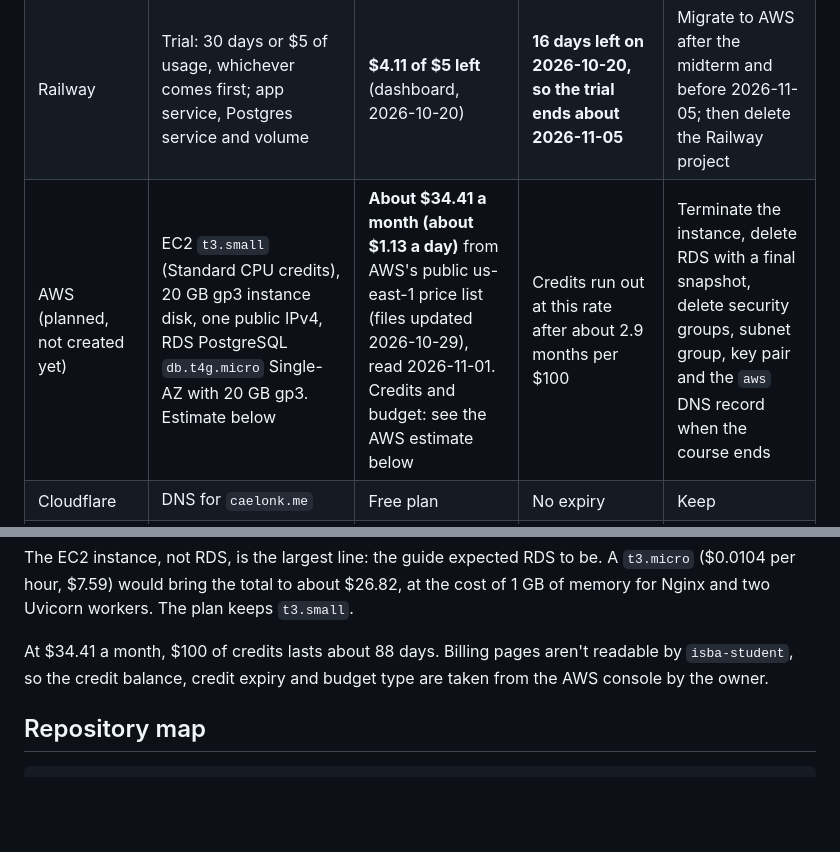
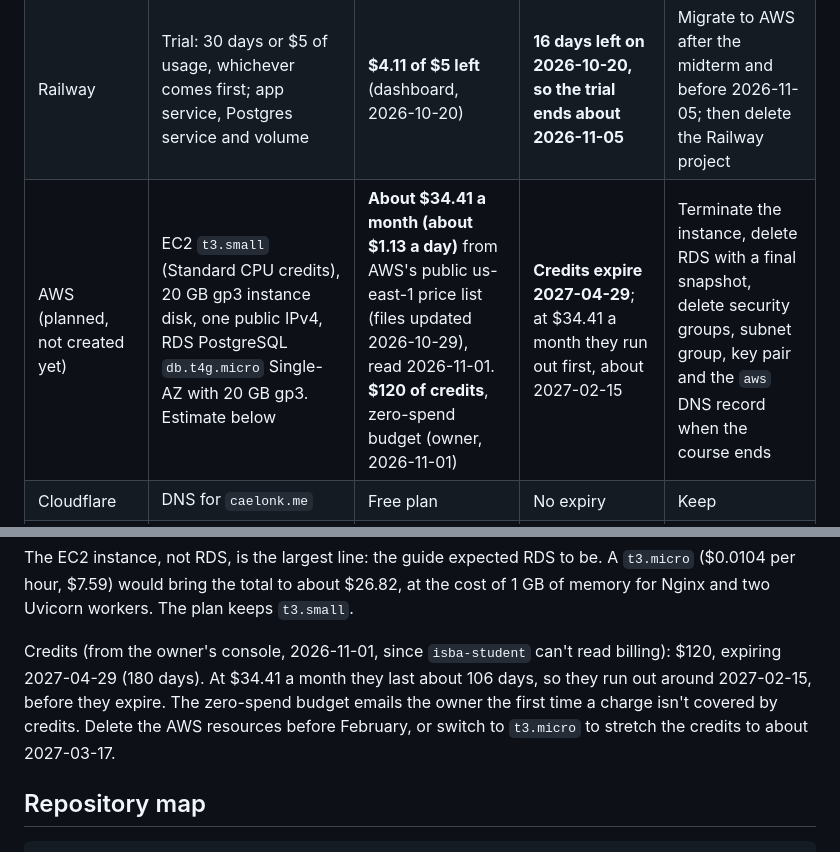
Before and after one commit to caelonk/career-platform, a Markdown page: README.md, 2 parts joined by grey strips. Rendered like a GitHub page; blank space fills up the shorter version.

Commit message:
docs: record AWS credits and budget; bring cutover into scope this week
Co-Authored-By: Claude Opus 5.5 <noreply@anthropic.com>

```diff
--- a/README.md
+++ b/README.md
@@ -353,7 +353,7 @@ and turn on database backups from the start.
 |---|---|---|---|---|
 | Azure for Students | VM compute while running; OS disk and static public IP even when stopped | Budget `budget-isba4775`: **$3.99 of $15** spent in the current period (read 2026-10-21). Auto-shutdown is off, so compute bills while the VM runs | The portal shows current cost only ($3.99 from use, 2026-10-21), no credit expiry date | Keep running until the instructor's cleanup directions; then delete `rg-career-platform` (VM, disk, IP, NSG) |
 | Railway | Trial: 30 days or $5 of usage, whichever comes first; app service, Postgres service and volume | **$4.11 of $5 left** (dashboard, 2026-10-20) | **16 days left on 2026-10-20, so the trial ends about 2026-11-05** | Migrate to AWS after the midterm and before 2026-11-05; then delete the Railway project |
-| AWS (planned, not created yet) | EC2 `t3.small` (Standard CPU credits), 20 GB gp3 instance disk, one public IPv4, RDS PostgreSQL `db.t4g.micro` Single-AZ with 20 GB gp3. Estimate below | **About $34.41 a month (about $1.13 a day)** from AWS's public us-east-1 price list (files updated 2026-10-29), read 2026-11-01. Credits and budget: see the AWS estimate below | Credits run out at this rate after about 2.9 months per $100 | Terminate the instance, delete RDS with a final snapshot, delete security groups, subnet group, key pair and the `aws` DNS record when the course ends |
+| AWS (planned, not created yet) | EC2 `t3.small` (Standard CPU credits), 20 GB gp3 instance disk, one public IPv4, RDS PostgreSQL `db.t4g.micro` Single-AZ with 20 GB gp3. Estimate below | **About $34.41 a month (about $1.13 a day)** from AWS's public us-east-1 price list (files updated 2026-10-29), read 2026-11-01. **$120 of credits**, zero-spend budget (owner, 2026-11-01) | **Credits expire 2027-04-29**; at $34.41 a month they run out first, about 2027-02-15 | Terminate the instance, delete RDS with a final snapshot, delete security groups, subnet group, key pair and the `aws` DNS record when the course ends |
 | Cloudflare | DNS for `caelonk.me` | Free plan | No expiry | Keep |
 | Namecheap | Domain `caelonk.me`, registered 2026-10-05 | Not recorded | **Expires 2027-10-05** (Namecheap dashboard) | Renew before 2027-10-05, or let it lapse if the site moves to another name |
 | Zoho Mail | One mailbox, `caelon@caelonk.me` | Forever Free plan | No expiry | Keep |
@@ -382,9 +382,11 @@ The EC2 instance, not RDS, is the largest line: the guide expected RDS to be. A
 ($0.0104 per hour, $7.59) would bring the total to about $26.82, at the cost of 1 GB of
 memory for Nginx and two Uvicorn workers. The plan keeps `t3.small`.
 
-At $34.41 a month, $100 of credits lasts about 88 days. Billing pages aren't readable by
-`isba-student`, so the credit balance, credit expiry and budget type are taken from the
-AWS console by the owner.
+Credits (from the owner's console, 2026-11-01, since `isba-student` can't read billing):
+$120, expiring 2027-04-29 (180 days). At $34.41 a month they last about 106 days, so they
+run out around 2027-02-15, before they expire. The zero-spend budget emails the owner the
+first time a charge isn't covered by credits. Delete the AWS resources before February, or
+switch to `t3.micro` to stretch the credits to about 2027-03-17.
 
 ## Repository map
 
```
Also changed, not shown: 1 other file.
